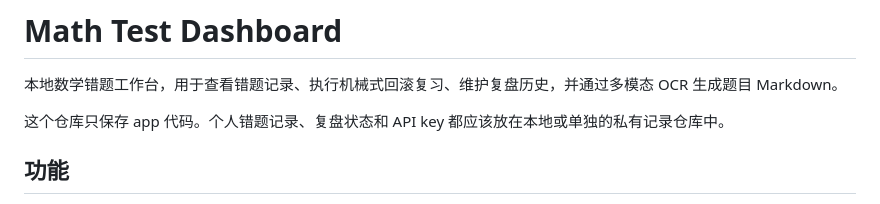
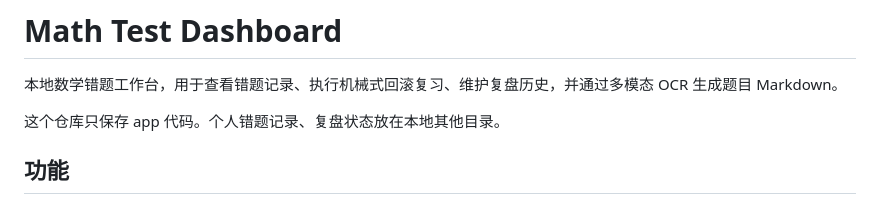
Before and after one commit to Ymy333137/math-test-dashboard, a Markdown page: README.md, the part around the change. Rendered like a GitHub page.

Commit message:
Revise personal records storage instructions in README
Updated instructions for personal records storage.

```diff
--- a/README.md
+++ b/README.md
@@ -2,7 +2,7 @@
 
 本地数学错题工作台，用于查看错题记录、执行机械式回滚复习、维护复盘历史，并通过多模态 OCR 生成题目 Markdown。
 
-这个仓库只保存 app 代码。个人错题记录、复盘状态和 API key 都应该放在本地或单独的私有记录仓库中。
+这个仓库只保存 app 代码。个人错题记录、复盘状态放在本地其他目录。
 
 ## 功能
 
```
